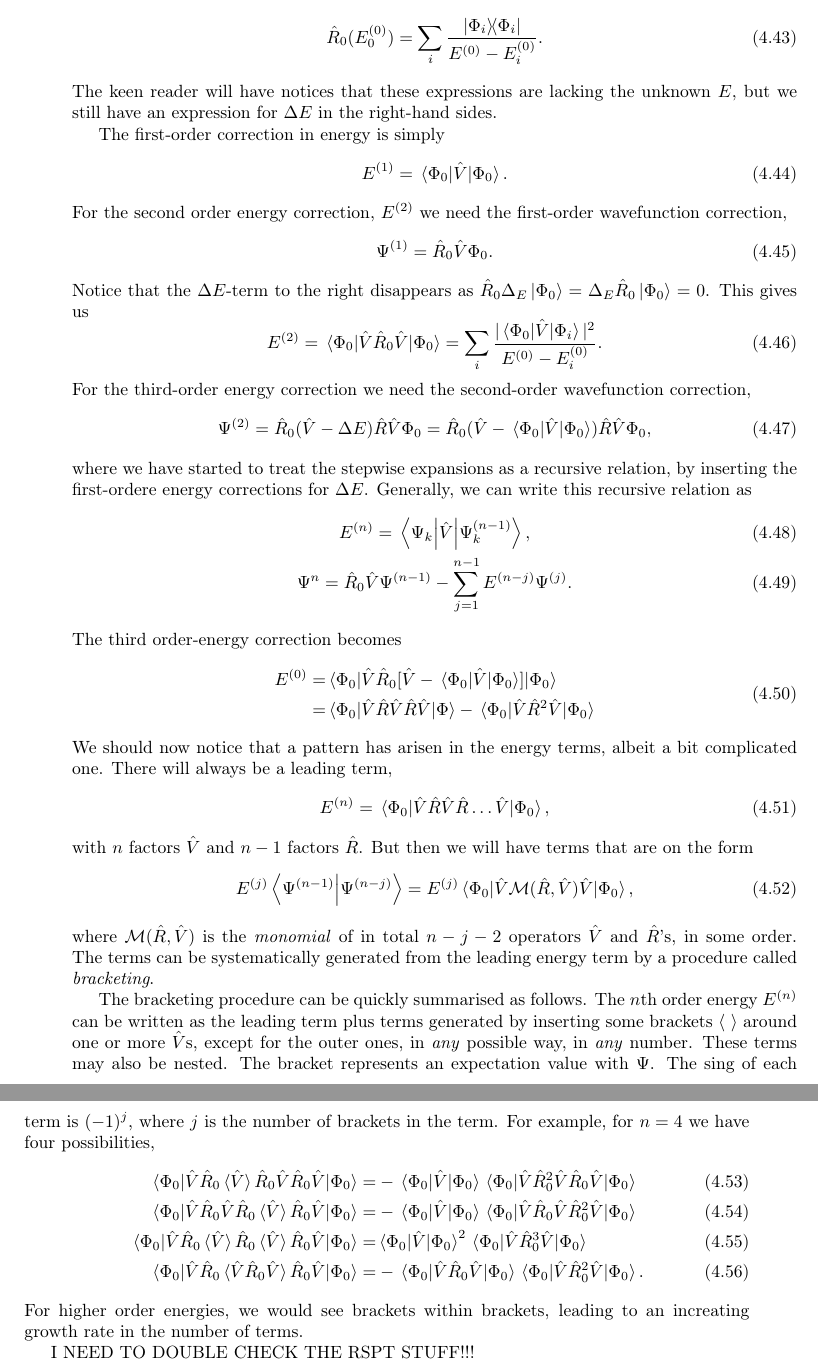
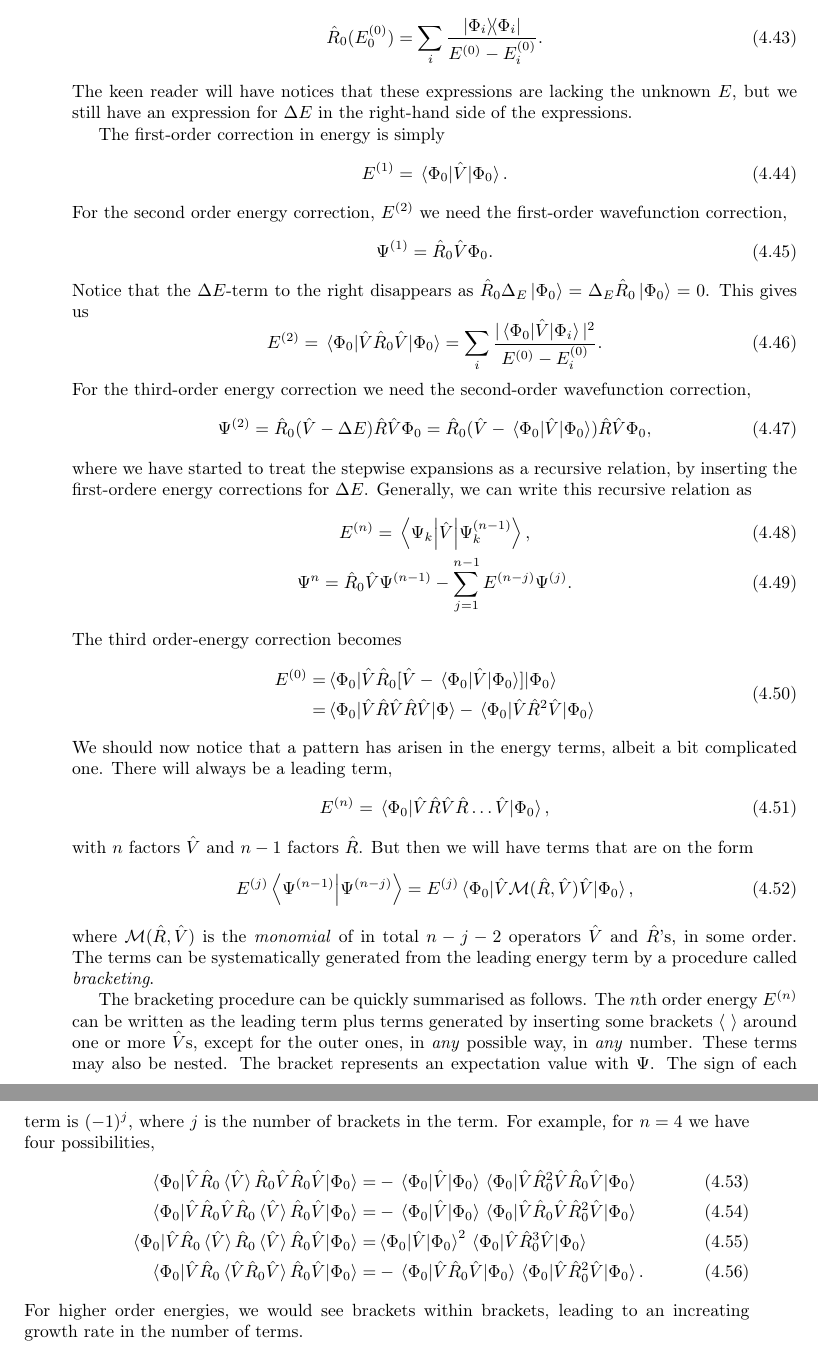
Before and after one commit to gregwinther/taifun, a LaTeX thesis (main.tex, which reads theory/many_body/perturbation.tex): two parts of pages 50 and 51 of 165, joined at a grey line, cut so that both start at the same text. Compiled offline with pdfLaTeX.

Commit message:
Very quick read-through of RSPT.

```diff
--- a/theory/many_body/perturbation.tex
+++ b/theory/many_body/perturbation.tex
@@ -346,7 +346,8 @@ where the resolvent becomes
     \hat{R}_0(E^{(0)}_0) = \sum_i \frac{\dyad{\Phi_i}{\Phi_i}}{E^{(0)} - E^{(0)}_i}.
 \end{equation}
 The keen reader will have notices that these expressions are lacking the unknown
-$E$, but we still have an expression for $\Delta E$ in the right-hand sides.
+$E$, but we still have an expression for $\Delta E$ in the right-hand side of the
+expressions.
 
 
 The first-order correction in energy is simply
@@ -405,7 +406,7 @@ The bracketing procedure can be quickly summarised as follows. The $n$th order
 energy $E^{(n)}$ can be written as the leading term plus terms generated by inserting
 some brackets $\langle$ $\rangle$ around one or more $\hat{V}$s, except for the outer
 ones, in \emph{any} possible way, in \emph{any} number. These terms may also be nested.
-The bracket represents an expectation value with $\Psi$. The sing of each term is
+The bracket represents an expectation value with $\Psi$. The sign of each term is
 $(-1)^j$, where $j$ is the number of brackets in the term.
 For example, for $n=4$ we have four possibilities,
 \begin{align}
@@ -424,5 +425,3 @@ For example, for $n=4$ we have four possibilities,
 \end{align}
 For higher order energies, we would see brackets within brackets, leading to an increating
 growth rate in the number of terms.
-
-I NEED TO DOUBLE CHECK THE RSPT STUFF!!!
```
Also changed, not shown: main.pdf.
